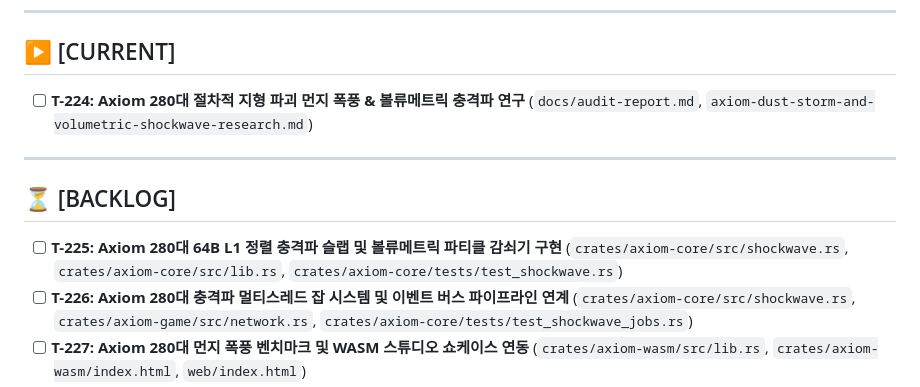
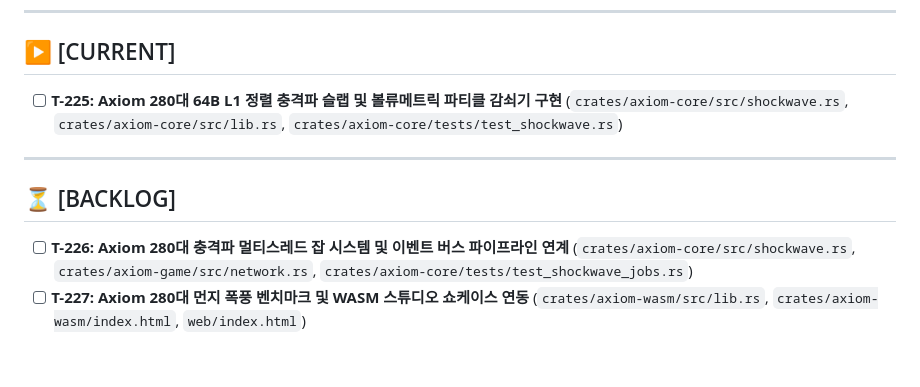
Before and after one commit to Hyedelle/Axiom, a Markdown page: docs/tasks.md, the part around one of its changes. Rendered like a GitHub page; blank space fills up the shorter version.

```diff
--- a/docs/tasks.md
+++ b/docs/tasks.md
@@ -6,12 +6,11 @@
 ---
 
 ## ▶ [CURRENT]
-- [ ] **T-224: Axiom 280대 절차적 지형 파괴 먼지 폭풍 & 볼류메트릭 충격파 연구** (`docs/audit-report.md`, `axiom-dust-storm-and-volumetric-shockwave-research.md`)
+- [ ] **T-225: Axiom 280대 64B L1 정렬 충격파 슬랩 및 볼류메트릭 파티클 감쇠기 구현** (`crates/axiom-core/src/shockwave.rs`, `crates/axiom-core/src/lib.rs`, `crates/axiom-core/tests/test_shockwave.rs`)
 
 ---
 
 ## ⏳ [BACKLOG]
-- [ ] **T-225: Axiom 280대 64B L1 정렬 충격파 슬랩 및 볼류메트릭 파티클 감쇠기 구현** (`crates/axiom-core/src/shockwave.rs`, `crates/axiom-core/src/lib.rs`, `crates/axiom-core/tests/test_shockwave.rs`)
 - [ ] **T-226: Axiom 280대 충격파 멀티스레드 잡 시스템 및 이벤트 버스 파이프라인 연계** (`crates/axiom-core/src/shockwave.rs`, `crates/axiom-game/src/network.rs`, `crates/axiom-core/tests/test_shockwave_jobs.rs`)
 - [ ] **T-227: Axiom 280대 먼지 폭풍 벤치마크 및 WASM 스튜디오 쇼케이스 연동** (`crates/axiom-wasm/src/lib.rs`, `crates/axiom-wasm/index.html`, `web/index.html`)
 - [ ] **T-228: Mimic The Show 챔피언십 링 실시간 먼지 폭풍 & 충격파 F3 HUD 결합** (`mimic-the-show/src/view.rs`, `mimic-the-show/tests/test_mimic_game.rs`)
```
Also changed, not shown: other parts of docs/tasks.md (+1 -0 lines), docs/audit-report.md (+21 -16 lines).
